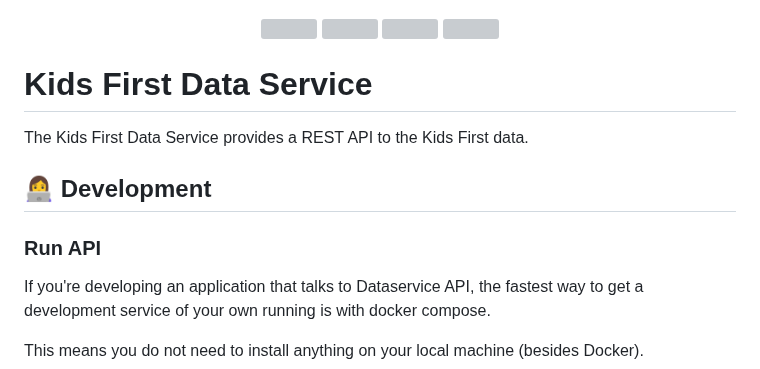
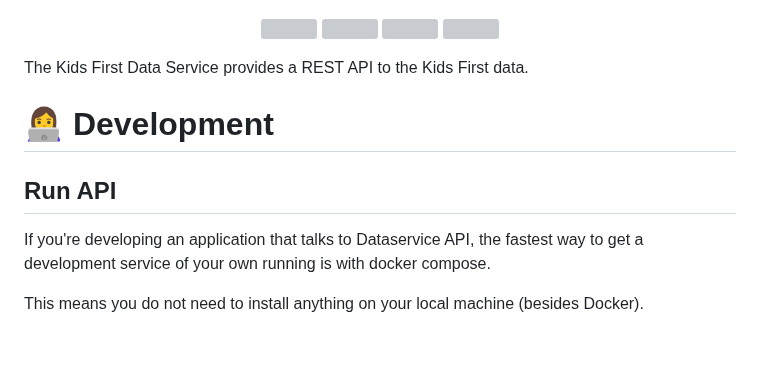
Before and after one commit to kids-first/kf-api-dataservice, a Markdown page: README.md, the part around one of its changes. Drawn GitHub-style; blank space fills up the shorter version; grey boxes are pictures that could not be loaded.

```diff
--- a/README.md
+++ b/README.md
@@ -8,14 +8,11 @@
   <a href="https://app.codacy.com/app/kids-first/kf-api-dataservice/dashboard"><img src="https://img.shields.io/codacy/grade/fe69188856a848f28d86627e60cc09b7/master?style=for-the-badge"></a>
 </p>
 
-Kids First Data Service
-=======================
-
 The Kids First Data Service provides a REST API to the Kids First data.
 
-## 👩‍💻 Development
+# 👩‍💻 Development
 
-### Run API
+## Run API
 
 If you're developing an application that talks to Dataservice API,
 the fastest way to get a development service of your own running
```
Also changed, not shown: other parts of README.md (+10 -10 lines).
